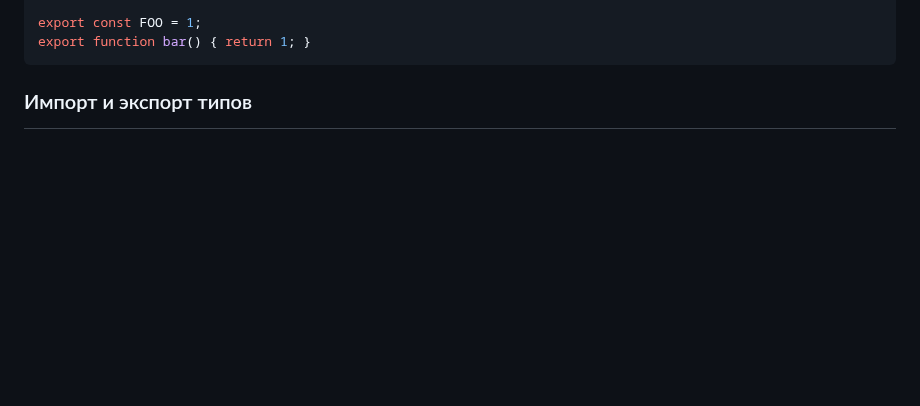
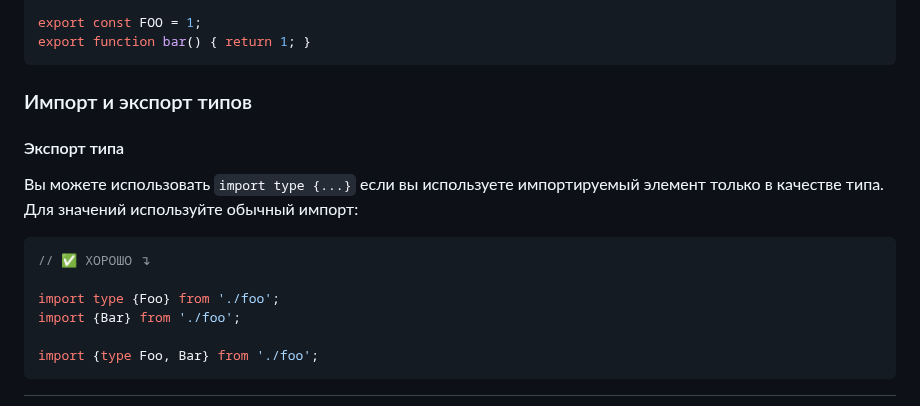
Before and after one commit to olegbarabanov/google-typescript-style-guide-ru, a Markdown page: src/google-typescript-style-guide-ru.md, the part around the change. Rendered like a GitHub page; blank space fills up the shorter version.

Commit message:
Processed lines from original: 493 - 503

````diff
--- a/src/google-typescript-style-guide-ru.md
+++ b/src/google-typescript-style-guide-ru.md
@@ -385,3 +385,16 @@ export function bar() { return 1; }
 ```
 
 ### Импорт и экспорт типов
+
+#### Экспорт типа
+
+Вы можете использовать `import type {...}` если вы используете импортируемый элемент только в качестве типа. Для значений используйте обычный импорт:
+
+```ts
+// ✅ ХОРОШО ↴
+
+import type {Foo} from './foo';
+import {Bar} from './foo';
+
+import {type Foo, Bar} from './foo';
+```
````
